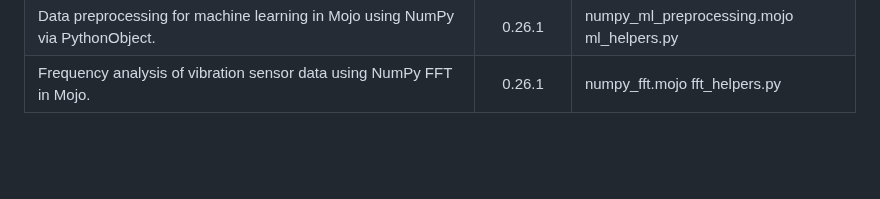
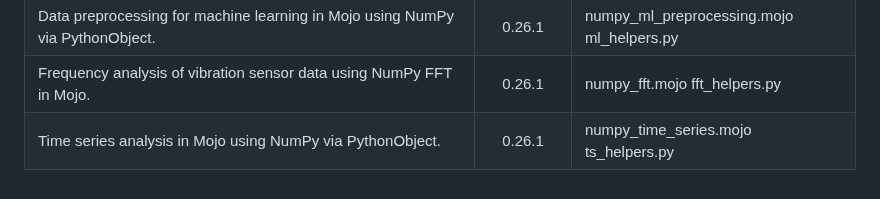
Before and after one commit to ahmetax/Practical-Mojo-Examples, a Markdown page: README.md, the part around the change. Drawn GitHub-style; blank space fills up the shorter version.

Commit message:
new scripts

```diff
--- a/README.md
+++ b/README.md
@@ -108,3 +108,4 @@ Here is the table
 | Image processing in Mojo using NumPy and Pillow via PythonObject. | 0.26.1 | numpy_image_processing.mojo img_helpers.py |
 | Data preprocessing for machine learning in Mojo using NumPy via PythonObject. | 0.26.1 | numpy_ml_preprocessing.mojo ml_helpers.py |
 | Frequency analysis of vibration sensor data using NumPy FFT in Mojo. | 0.26.1 | numpy_fft.mojo fft_helpers.py |
+| Time series analysis in Mojo using NumPy via PythonObject. | 0.26.1 | numpy_time_series.mojo ts_helpers.py |
```
